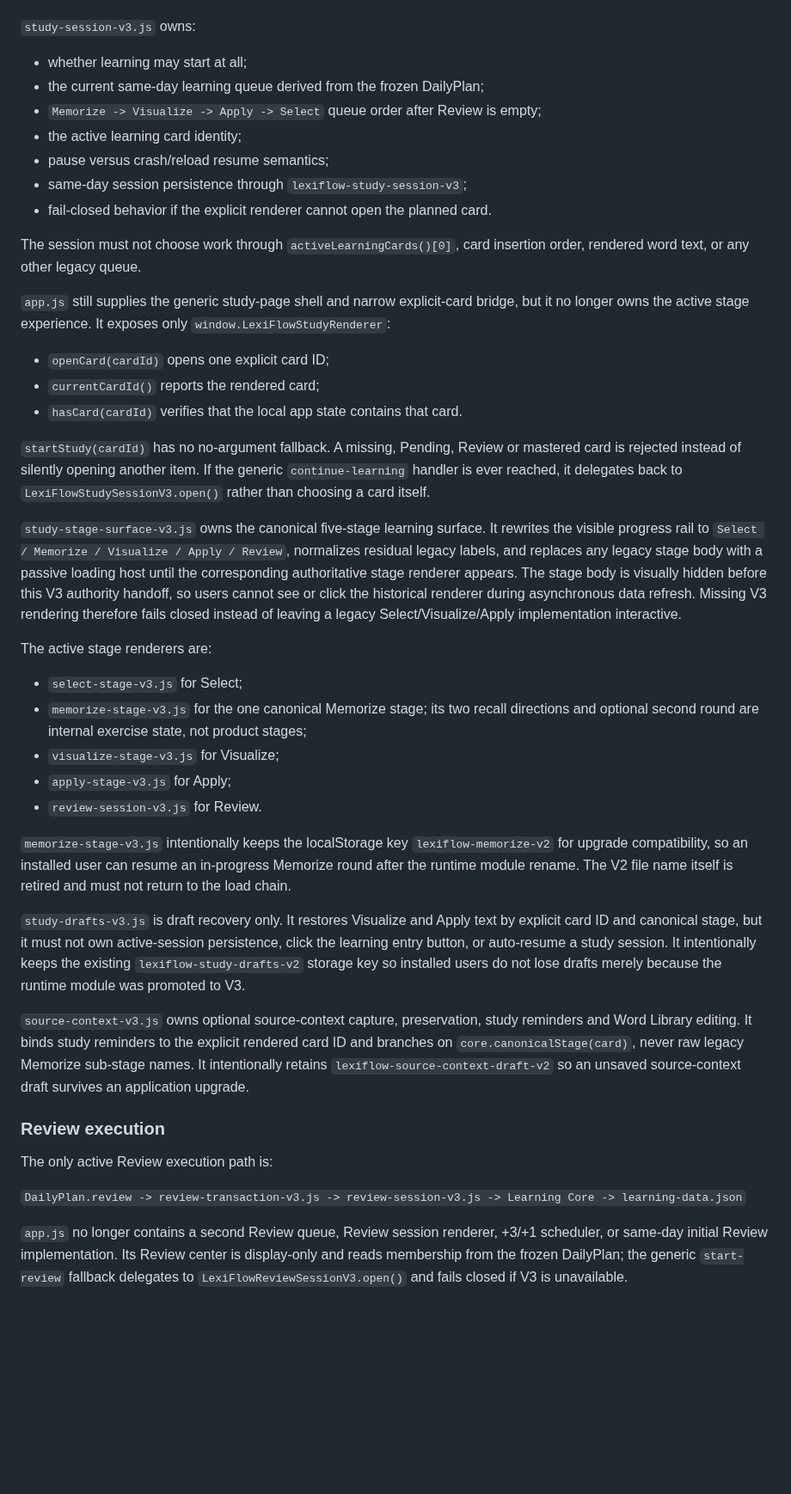
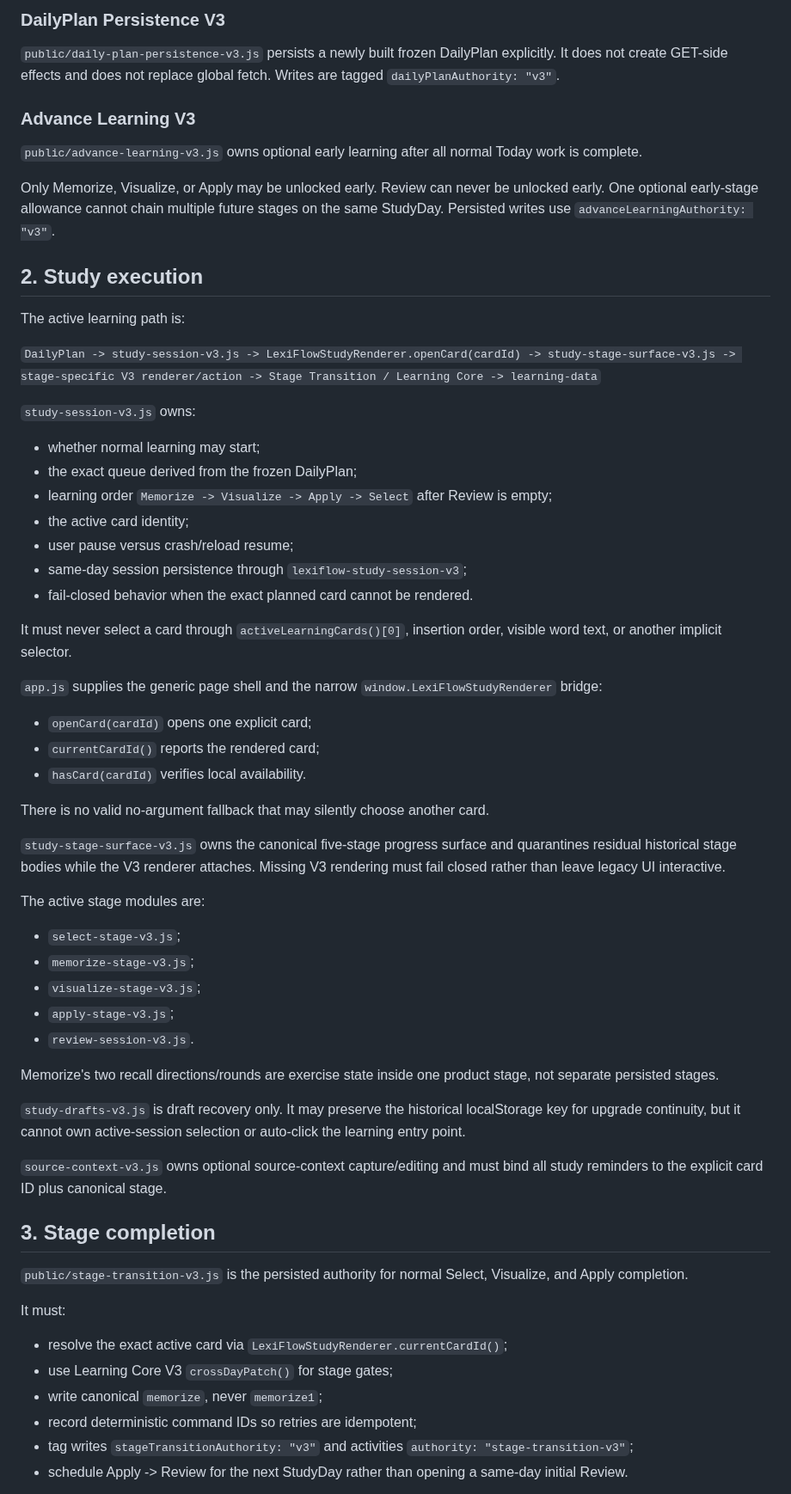
Before and after one commit to lineana-lyu/lexiflow, a Markdown page: docs/RUNTIME_AUTHORITY_V3.md, the part around one of its changes. Shown at 86% size. GitHub-like rendering; blank space fills up the shorter version.

```diff
--- a/docs/RUNTIME_AUTHORITY_V3.md
+++ b/docs/RUNTIME_AUTHORITY_V3.md
@@ -30,45 +65,65 @@ The active study-entry/session path is:
+### DailyPlan Persistence V3
+
+`public/daily-plan-persistence-v3.js` persists a newly built frozen DailyPlan explicitly. It does not create GET-side effects and does not replace global fetch. Writes are tagged `dailyPlanAuthority: "v3"`.
+
+### Advance Learning V3
+
+`public/advance-learning-v3.js` owns optional early learning after all normal Today work is complete.
+
+Only Memorize, Visualize, or Apply may be unlocked early. Review can never be unlocked early. One optional early-stage allowance cannot chain multiple future stages on the same StudyDay. Persisted writes use `advanceLearningAuthority: "v3"`.
+
+## 2. Study execution
+
+The active learning path is:
+
+`DailyPlan -> study-session-v3.js -> LexiFlowStudyRenderer.openCard(cardId) -> study-stage-surface-v3.js -> stage-specific V3 renderer/action -> Stage Transition / Learning Core -> learning-data`
 
 `study-session-v3.js` owns:
 
-- whether learning may start at all;
-- the current same-day learning queue derived from the frozen DailyPlan;
-- `Memorize -> Visualize -> Apply -> Select` queue order after Review is empty;
-- the active learning card identity;
-- pause versus crash/reload resume semantics;
+- whether normal learning may start;
+- the exact queue derived from the frozen DailyPlan;
+- learning order `Memorize -> Visualize -> Apply -> Select` after Review is empty;
+- the active card identity;
+- user pause versus crash/reload resume;
 - same-day session persistence through `lexiflow-study-session-v3`;
-- fail-closed behavior if the explicit renderer cannot open the planned card.
+- fail-closed behavior when the exact planned card cannot be rendered.
 
-The session must not choose work through `activeLearningCards()[0]`, card insertion order, rendered word text, or any other legacy queue.
+It must never select a card through `activeLearningCards()[0]`, insertion order, visible word text, or another implicit selector.
 
-`app.js` still supplies the generic study-page shell and narrow explicit-card bridge, but it no longer owns the active stage experience. It exposes only `window.LexiFlowStudyRenderer`:
+`app.js` supplies the generic page shell and the narrow `window.LexiFlowStudyRenderer` bridge:
 
-- `openCard(cardId)` opens one explicit card ID;
+- `openCard(cardId)` opens one explicit card;
 - `currentCardId()` reports the rendered card;
-- `hasCard(cardId)` verifies that the local app state contains that card.
+- `hasCard(cardId)` verifies local availability.
 
-`startStudy(cardId)` has no no-argument fallback. A missing, Pending, Review or mastered card is rejected instead of silently opening another item. If the generic `continue-learning` handler is ever reached, it delegates back to `LexiFlowStudySessionV3.open()` rather than choosing a card itself.
+There is no valid no-argument fallback that may silently choose another card.
 
-`study-stage-surface-v3.js` owns the canonical five-stage learning surface. It rewrites the visible progress rail to `Select / Memorize / Visualize / Apply / Review`, normalizes residual legacy labels, and replaces any legacy stage body with a passive loading host until the corresponding authoritative stage renderer appears. The stage body is visually hidden before this V3 authority handoff, so users cannot see or click the historical renderer during asynchronous data refresh. Missing V3 rendering therefore fails closed instead of leaving a legacy Select/Visualize/Apply implementation interactive.
+`study-stage-surface-v3.js` owns the canonical five-stage progress surface and quarantines residual historical stage bodies while the V3 renderer attaches. Missing V3 rendering must fail closed rather than leave legacy UI interactive.
 
-The active stage renderers are:
+The active stage modules are:
 
-- `select-stage-v3.js` for Select;
-- `memorize-stage-v3.js` for the one canonical Memorize stage; its two recall directions and optional second round are internal exercise state, not product stages;
-- `visualize-stage-v3.js` for Visualize;
-- `apply-stage-v3.js` for Apply;
-- `review-session-v3.js` for Review.
+- `select-stage-v3.js`;
+- `memorize-stage-v3.js`;
+- `visualize-stage-v3.js`;
+- `apply-stage-v3.js`;
+- `review-session-v3.js`.
 
-`memorize-stage-v3.js` intentionally keeps the localStorage key `lexiflow-memorize-v2` for upgrade compatibility, so an installed user can resume an in-progress Memorize round after the runtime module rename. The V2 file name itself is retired and must not return to the load chain.
+Memorize's two recall directions/rounds are exercise state inside one product stage, not separate persisted stages.
 
-`study-drafts-v3.js` is draft recovery only. It restores Visualize and Apply text by explicit card ID and canonical stage, but it must not own active-session persistence, click the learning entry button, or auto-resume a study session. It intentionally keeps the existing `lexiflow-study-drafts-v2` storage key so installed users do not lose drafts merely because the runtime module was promoted to V3.
+`study-drafts-v3.js` is draft recovery only. It may preserve the historical localStorage key for upgrade continuity, but it cannot own active-session selection or auto-click the learning entry point.
 
-`source-context-v3.js` owns optional source-context capture, preservation, study reminders and Word Library editing. It binds study reminders to the explicit rendered card ID and branches on `core.canonicalStage(card)`, never raw legacy Memorize sub-stage names. It intentionally retains `lexiflow-source-context-draft-v2` so an unsaved source-context draft survives an application upgrade.
+`source-context-v3.js` owns optional source-context capture/editing and must bind all study reminders to the explicit card ID plus canonical stage.
 
-### Review execution
+## 3. Stage completion
 
-The only active Review execution path is:
+`public/stage-transition-v3.js` is the persisted authority for normal Select, Visualize, and Apply completion.
 
-`DailyPlan.review -> review-transaction-v3.js -> review-session-v3.js -> Learning Core -> learning-data.json`
+It must:
 
-`app.js` no longer contains a second Review queue, Review session renderer, +3/+1 scheduler, or same-day initial Review implementation. Its Review center is display-only and reads membership from the frozen DailyPlan; the generic `start-review` fallback delegates to `LexiFlowReviewSessionV3.open()` and fails closed if V3 is unavailable.
+- resolve the exact active card via `LexiFlowStudyRenderer.currentCardId()`;
+- use Learning Core V3 `crossDayPatch()` for stage gates;
+- write canonical `memorize`, never `memorize1`;
+- record deterministic command IDs so retries are idempotent;
+- tag writes `stageTransitionAuthority: "v3"` and activities `authority: "stage-transition-v3"`;
+- schedule Apply -> Review for the next StudyDay rather than opening a same-day initial Review.
 
```
Also changed, not shown: other parts of docs/RUNTIME_AUTHORITY_V3.md (+151 -118 lines).
